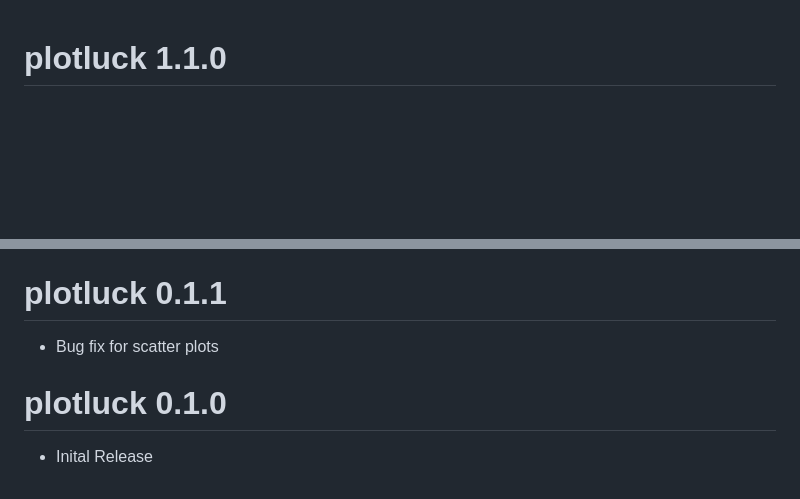
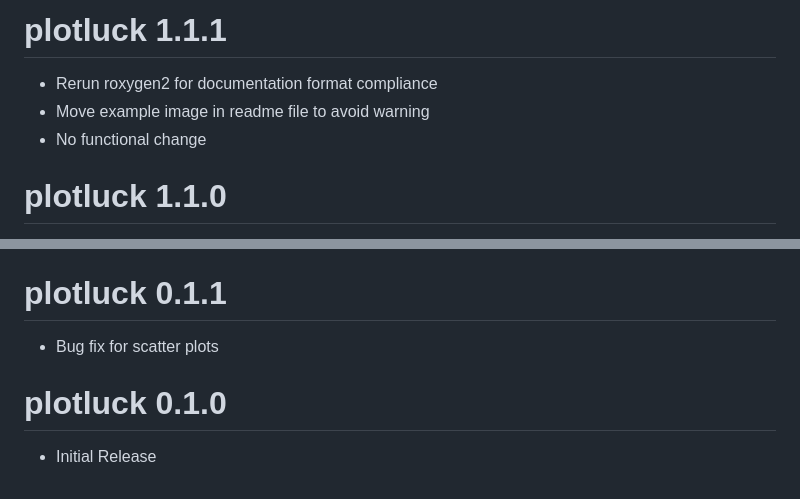
Before and after one commit to stefan-schroedl/plotluck, a Markdown page: NEWS.md, 2 parts joined by grey strips. Rendered like a GitHub page; blank space fills up the shorter version.

```diff
--- a/NEWS.md
+++ b/NEWS.md
@@ -1,3 +1,8 @@
+# plotluck 1.1.1
+* Rerun roxygen2 for documentation format compliance
+* Move example image in readme file to avoid warning
+* No functional change
+
 # plotluck 1.1.0
 * Compatibility with ggplot 2.2.0
 * Swap order of data and formula arguments, as requested
@@ -21,9 +26,7 @@
 * Several bug fixes
 
 # plotluck 0.1.1
-
 * Bug fix for scatter plots
 
 # plotluck 0.1.0
-
-* Inital Release
+* Initial Release
```
Also changed, not shown: README.md (+2 -1 lines), cran-comments.md (+18 -20 lines), README-unnamed-chunk-2-1.png (deleted), inst/image/README-unnamed-chunk-2-1.png (added), 8 other files.
